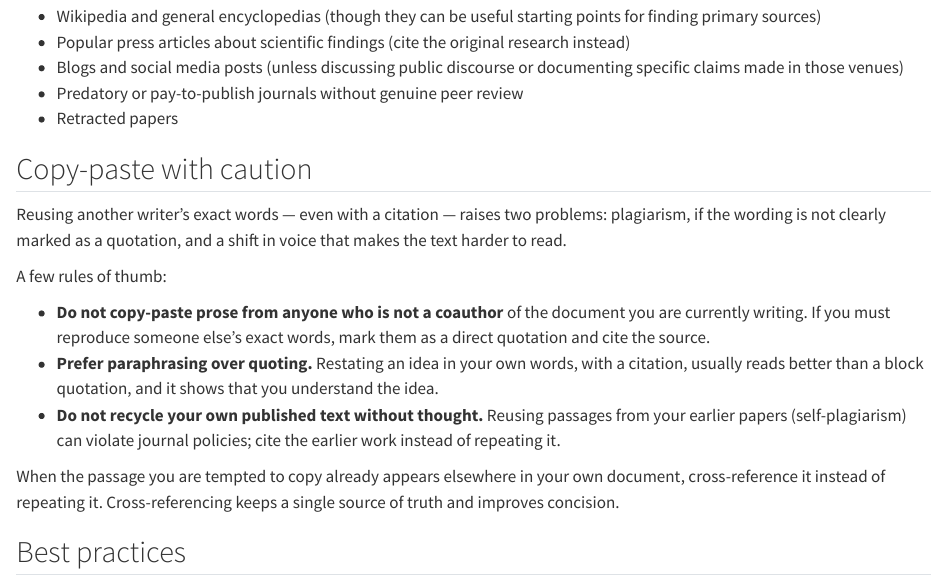
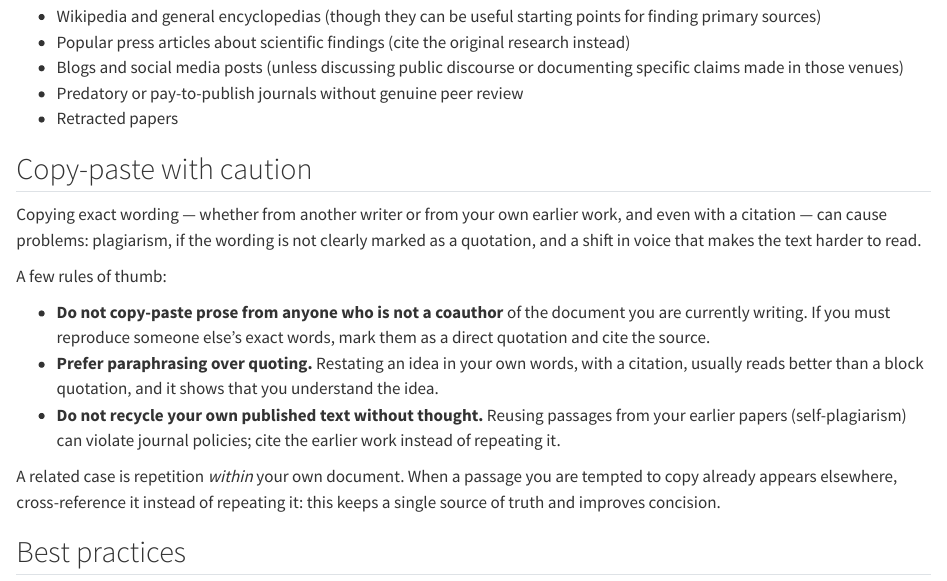
Before and after one commit to d-morrison/psw, a Quarto document (chapters/citations-evidence.qmd): the page in a window 1100 px wide, from 2580 px down. Rendered offline with R 4.5, knitr and Pandoc in place of Quarto, with nearby package versions.

Commit message:
Citations: align copy-paste lead-in scope and signpost cross-referencing
The lead-in counted "two problems" from reusing "another writer's"
words, but the third rule of thumb covers self-plagiarism (your own
text); broaden the lead-in to cover reuse from any source and drop the
mismatched count. Give the closing cross-referencing paragraph an
explicit transition so it reads as a distinct case (intra-document
repetition) rather than a fourth rule floating outside the list.

Co-Authored-By: Claude Opus 4.8 <noreply@anthropic.com>
Claude-Session: https://claude.ai/code/session_018v7h9ZVVQRBjdyRFGXCrzG

```diff
--- a/chapters/citations-evidence.qmd
+++ b/chapters/citations-evidence.qmd
@@ -144,9 +144,10 @@ Some sources typically lack the rigor needed for scientific writing:
 
 ## Copy-paste with caution
 
-Reusing another writer's exact words —
-even with a citation —
-raises two problems:
+Copying exact wording —
+whether from another writer or from your own earlier work,
+and even with a citation —
+can cause problems:
 plagiarism, if the wording is not clearly marked as a quotation,
 and a shift in voice that makes the text harder to read.
 
@@ -165,11 +166,10 @@ A few rules of thumb:
   can violate journal policies;
   cite the earlier work instead of repeating it.
 
-When the passage you are tempted to copy already appears elsewhere
-in your own document,
-cross-reference it instead of repeating it.
-Cross-referencing keeps a single source of truth
-and improves concision.
+A related case is repetition *within* your own document.
+When a passage you are tempted to copy already appears elsewhere,
+cross-reference it instead of repeating it:
+this keeps a single source of truth and improves concision.
 
 ## Best practices
 
```
